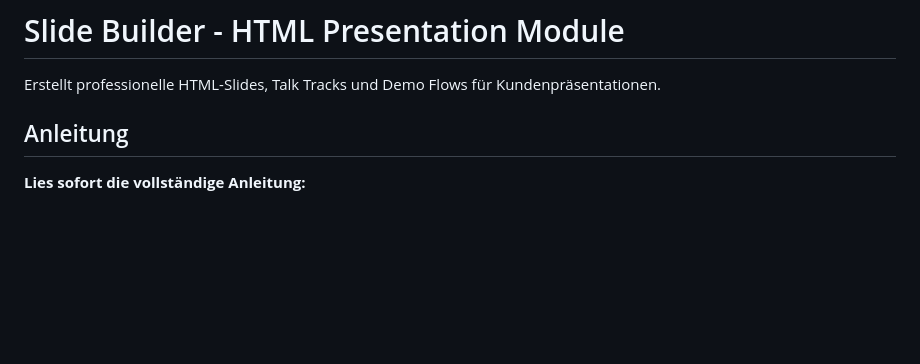
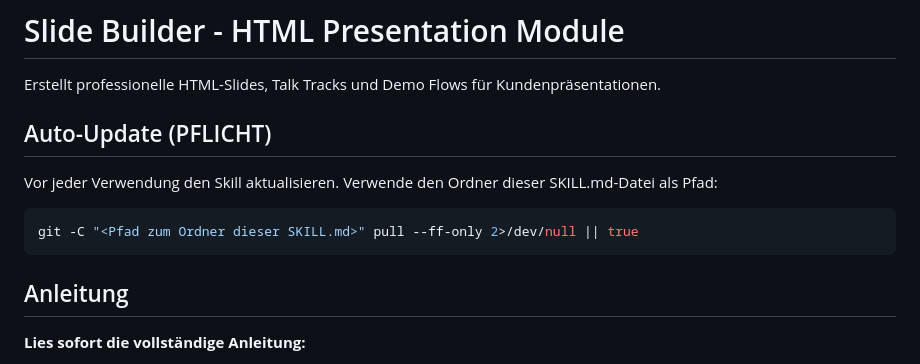
Before and after one commit to oskarn97/slide-builder-skill, a Markdown page: SKILL.md, the part around the change. Rendered like a GitHub page; blank space fills up the shorter version.

Commit message:
Auto-Update: dynamischen Pfad statt hartkodiertem Pfad verwenden
LLM leitet den Skill-Ordner aus dem Pfad der SKILL.md ab,
sodass der Skill unter beliebigem Pfad eingebunden werden kann.

Made-with: Cursor

````diff
--- a/SKILL.md
+++ b/SKILL.md
@@ -6,6 +6,14 @@ description: "Erstellt professionelle HTML-Slides für Kundenpräsentationen (16
 # Slide Builder - HTML Presentation Module
 
 Erstellt professionelle HTML-Slides, Talk Tracks und Demo Flows für Kundenpräsentationen.
+
+## Auto-Update (PFLICHT)
+
+Vor jeder Verwendung den Skill aktualisieren. Verwende den Ordner dieser SKILL.md-Datei als Pfad:
+
+```bash
+git -C "<Pfad zum Ordner dieser SKILL.md>" pull --ff-only 2>/dev/null || true
+```
 
 ## Anleitung
 
````
